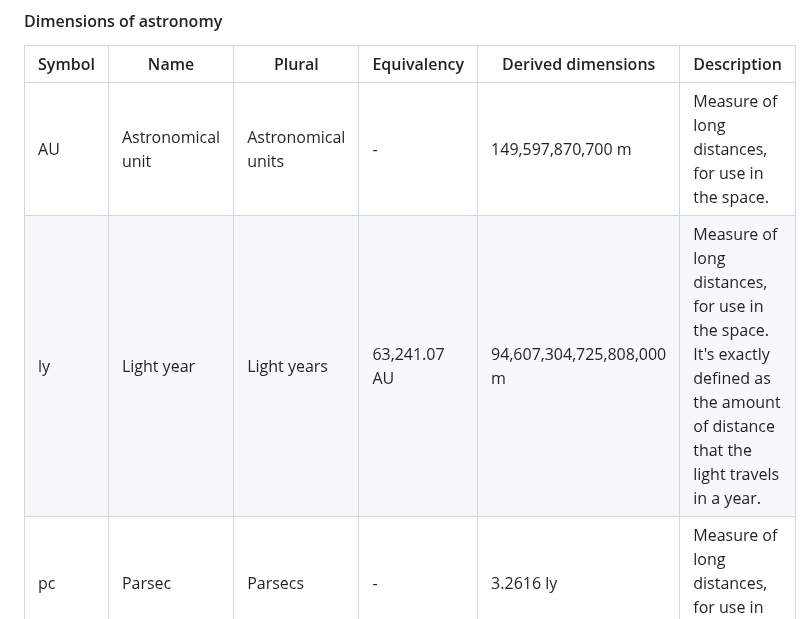
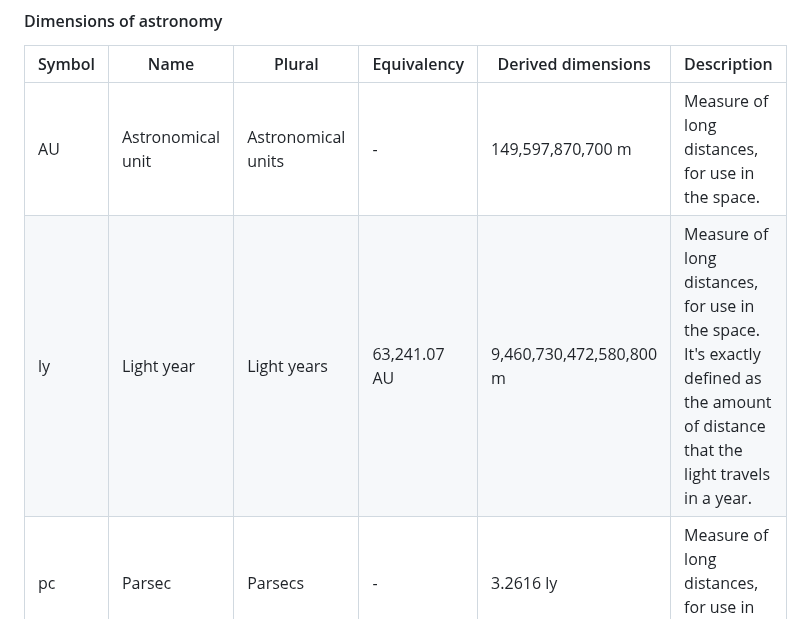
Before and after one commit to scifir/scifir-units, a Markdown page: README.md, the part around the change. GitHub-like rendering.

Commit message:
Derived dimensions of light year updated, one 0 was bad placed

```diff
--- a/README.md
+++ b/README.md
@@ -481,7 +481,7 @@ Both the degree and the radian are used for measuring angles. When specifying an
 | Symbol | Name | Plural | Equivalency | Derived dimensions | Description
 | --- | ----- | ----- | --- | -------------------- | --------------------------
 | AU | Astronomical unit | Astronomical units | - | 149,597,870,700 m | Measure of long distances, for use in the space.
-| ly | Light year | Light years | 63,241.07 AU | 94,607,304,725,808,000 m | Measure of long distances, for use in the space. It's exactly defined as the amount of distance that the light travels in a year.
+| ly | Light year | Light years | 63,241.07 AU | 9,460,730,472,580,800 m | Measure of long distances, for use in the space. It's exactly defined as the amount of distance that the light travels in a year.
 | pc | Parsec | Parsecs | - | 3.2616 ly | Measure of long distances, for use in the space.
 
 #### Dimensions of nuclear physics
```
